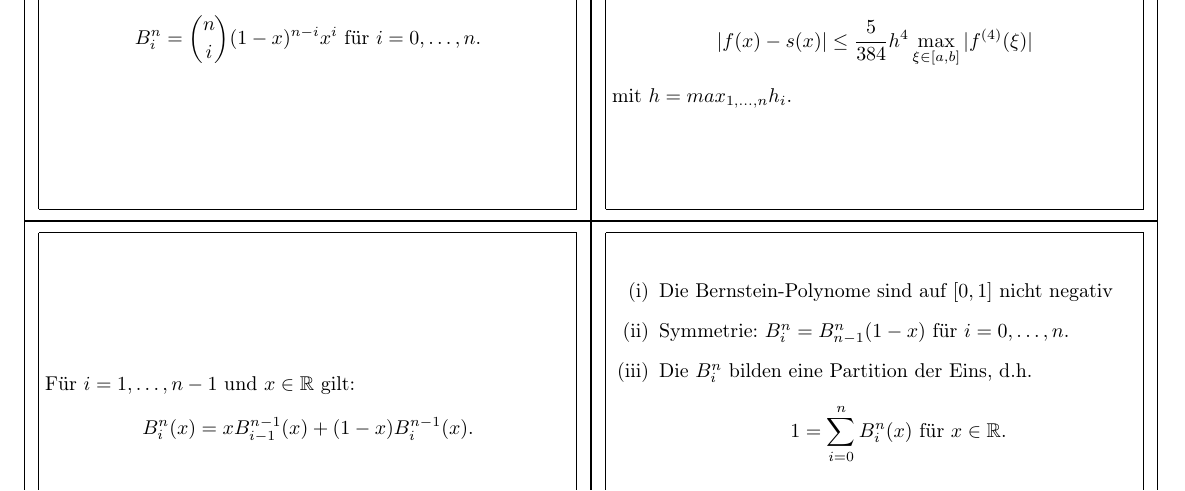
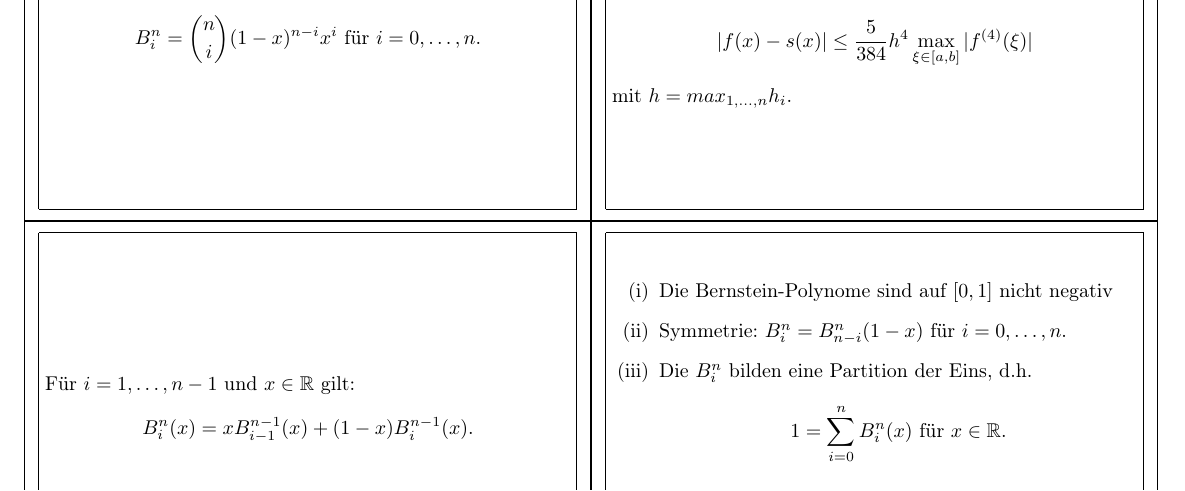
Before and after one commit to vincent23/numerik-flashcards, a LaTeX document (numerik.tex, which reads interpolation.tex): part of page 16 of 24, cut so that both start at the same text. Compiled offline with pdfLaTeX.

Commit message:
Bernstein Symmetrie

```diff
--- a/interpolation.tex
+++ b/interpolation.tex
@@ -232,7 +232,7 @@ $$
 \begin{flashcard}[Satz]{über elementare Eigenschaften der Bernstein-Polynome}
 \begin{enumerate}[(i)]
 	\item Die Bernstein-Polynome sind auf $[0,1]$ nicht negativ
-	\item Symmetrie: $B_i^n = B_{n-1}^n(1-x)$ für $ i=0, \ldots , n$.
+	\item Symmetrie: $B_i^n = B_{n-i}^n(1-x)$ für $ i=0, \ldots , n$.
 	\item Die $B_i^n$ bilden eine Partition der Eins, d.h.
 	$$
 		1 = \sum_{i=0}^n B_i^n(x) \text{ für } x \in \mathbb{R}.
```
